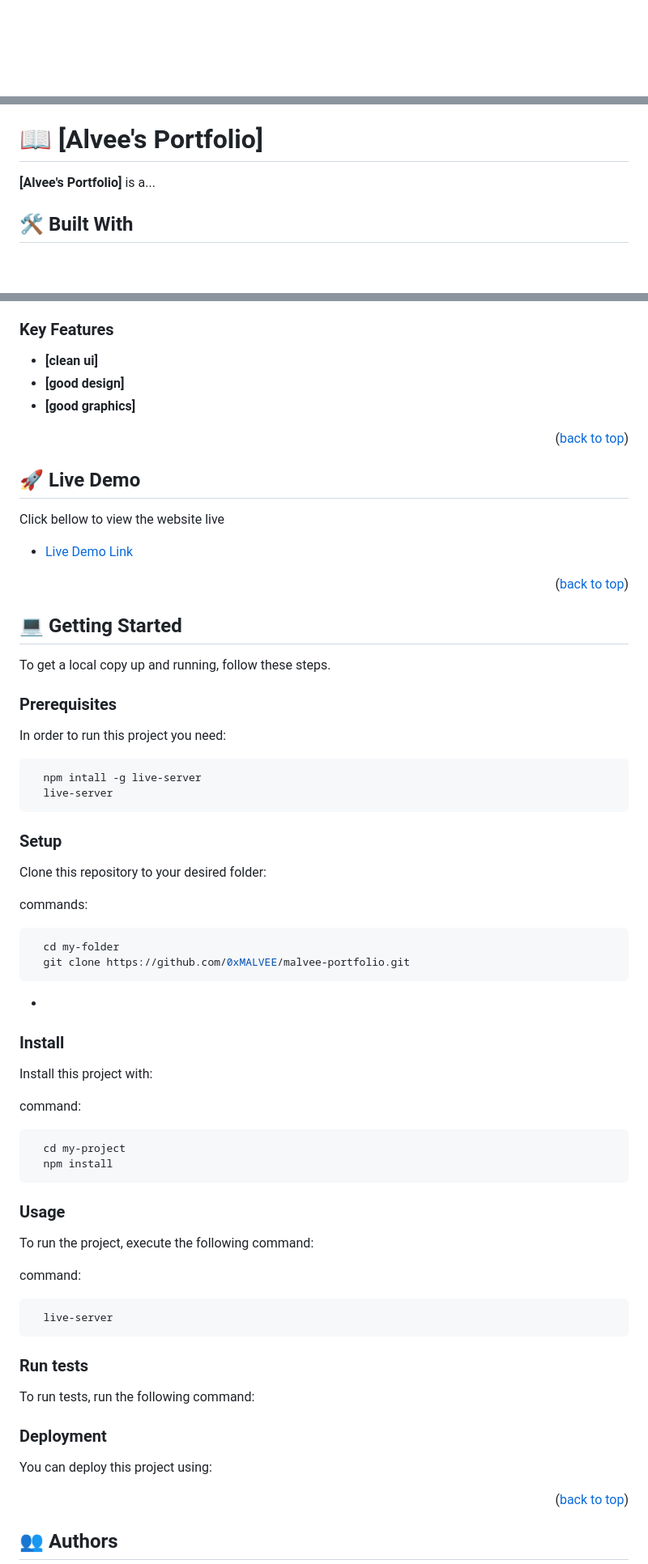
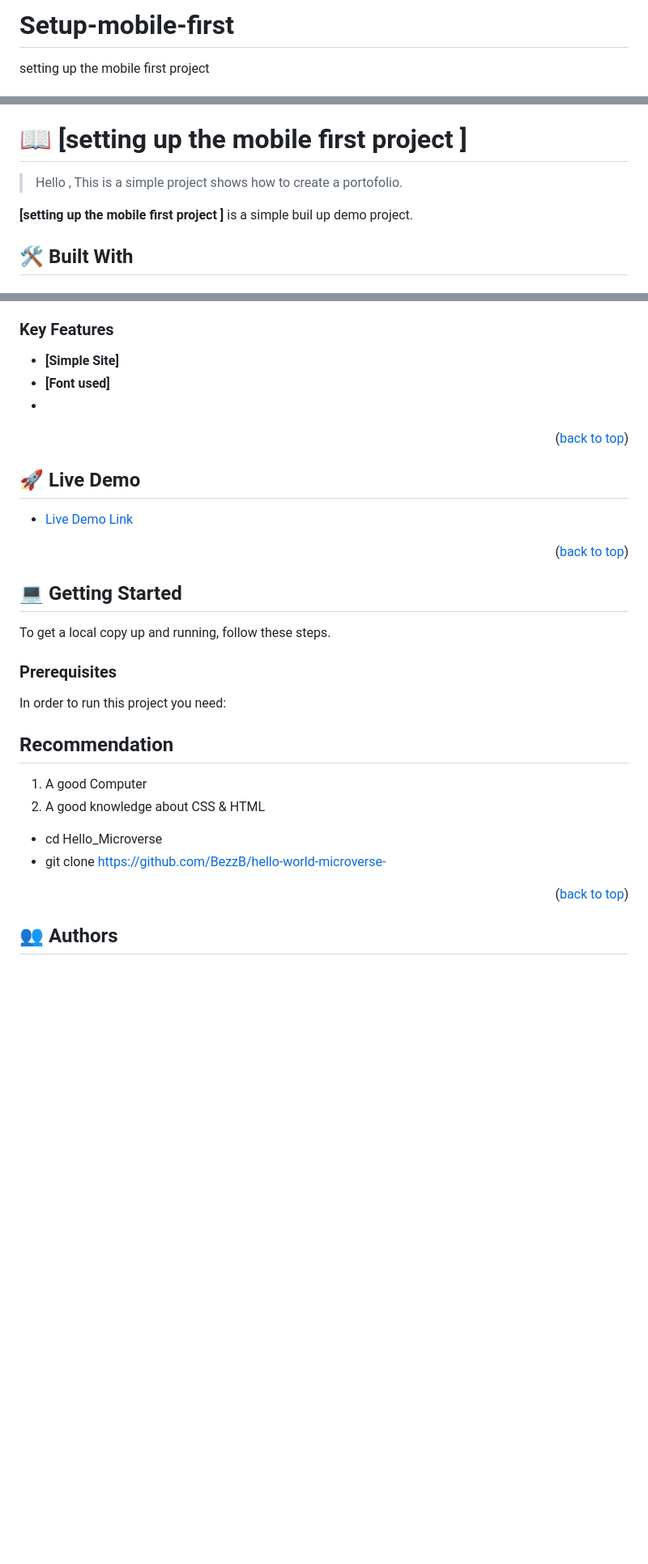
Before and after one commit to BezzB/Setup-mobile-first, a Markdown page: README.md, 3 parts joined by grey strips. Shown at 81% size. GitHub-like rendering; blank space fills up the shorter version.

````diff
--- a/README.md
+++ b/README.md
@@ -1,3 +1,11 @@
+# Setup-mobile-first
+setting up the mobile first project
+<a name="readme-top"></a>
+
+<!--
+HOW TO USE:
+This is an example of how you may give instructions on setting up your project locally.
+
 <a name="readme-top"></a>
 
 <!--
@@ -60,10 +64,11 @@ After you're finished please remove all the comments and instructions!
 
 <!-- PROJECT DESCRIPTION -->
 
-# 📖 [Alvee's Portfolio] <a name="about-project"></a>
+# 📖 [setting up the mobile first project ] <a name="about-project"></a>
 
+> Hello , This is a simple project shows how to create a portofolio.
 
-**[Alvee's Portfolio]** is a...
+**[setting up the mobile first project ]** is a simple buil up demo project.
 
 ## 🛠 Built With <a name="built-with"></a>
 
@@ -81,15 +88,14 @@ After you're finished please remove all the comments and instructions!
 
 ### Key Features <a name="key-features"></a>
 
-- **[clean ui]**
-- **[good design]**
-- **[good graphics]**
 
+- **[Simple Site]**
+- **[Font used]**
+-
 <p align="right">(<a href="#readme-top">back to top</a>)</p>
 
 <!-- LIVE DEMO -->
 
 ## 🚀 Live Demo <a name="live-demo"></a>
 
-Click bellow to view the website live
 
@@ -104,76 +110,17 @@ Click bellow to view the website live
 
 To get a local copy up and running, follow these steps.
 
+
 ### Prerequisites
 
 In order to run this project you need:
 
-```sh
-  npm intall -g live-server
-  live-server
-```
+## Recommendation
+1. A good Computer
+2. A good knowledge about CSS & HTML
 
-### Setup
-
-Clone this repository to your desired folder:
-
-
-commands:
-
-```sh
-  cd my-folder
-  git clone https://github.com/0xMALVEE/malvee-portfolio.git
-```
--
-
-### Install
-
-Install this project with:
-
-
-command:
-
-```sh
-  cd my-project
-  npm install
-```
-
-
-### Usage
-
-To run the project, execute the following command:
-
-
-command:
-
-```sh
-  live-server
-```
-
-
-### Run tests
-
-To run tests, run the following command:
-
-<!--
-Example command:
-
-```sh
-  bin/rails test test/models/article_test.rb
-```
---->
-
-### Deployment
-
-You can deploy this project using:
-
-<!--
-Example:
-
-```sh
-
-```
- -->
+* cd Hello_Microverse
+* git clone https://github.com/BezzB/hello-world-microverse-
 
 <p align="right">(<a href="#readme-top">back to top</a>)</p>
 
````
Also changed, not shown: other parts of README.md (+19 -42 lines).
